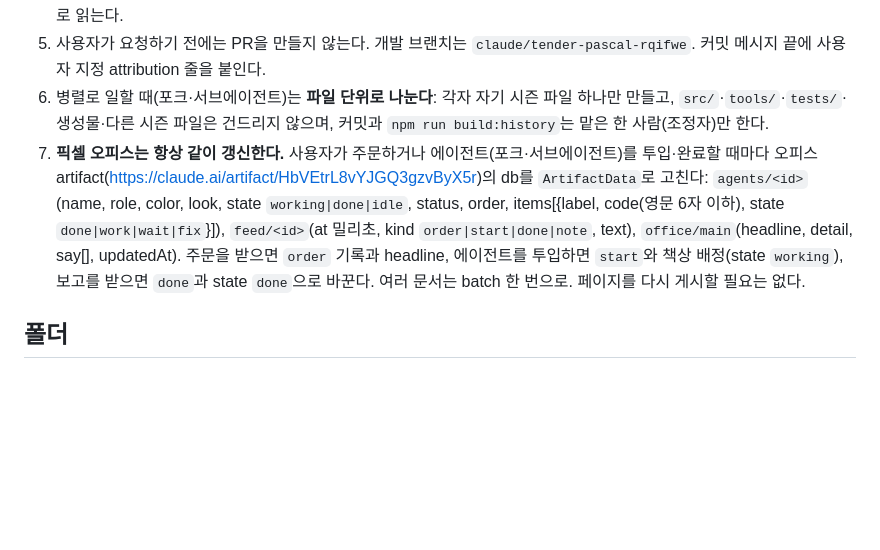
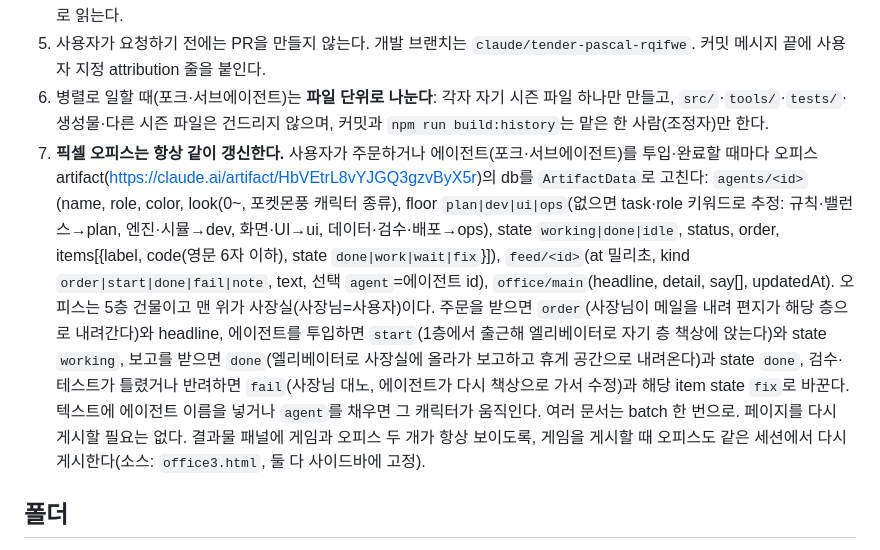
Before and after one commit to changgew-ops/first-pr-practice, a Markdown page: CLAUDE.md, the part around the change. Drawn GitHub-style; blank space fills up the shorter version.

Commit message:
CLAUDE.md: 오피스 규칙 갱신(층·fail 종류·메일 하달 연출)
Co-Authored-By: Claude Sonnet 5.5 <noreply@anthropic.com>
Claude-Session: https://claude.ai/code/session_01GqwKuwsJ5VsQjc2XADjCyR

```diff
--- a/CLAUDE.md
+++ b/CLAUDE.md
@@ -22,7 +22,7 @@
 4. 선수 사진·실제 초상은 가져오지 않는다. KBL 사이트(www.kbl.or.kr)는 이 환경에서 막혀 있다. 사용자가 보내는 화면 녹화로 읽는다.
 5. 사용자가 요청하기 전에는 PR을 만들지 않는다. 개발 브랜치는 `claude/tender-pascal-rqifwe`. 커밋 메시지 끝에 사용자 지정 attribution 줄을 붙인다.
 6. 병렬로 일할 때(포크·서브에이전트)는 **파일 단위로 나눈다**: 각자 자기 시즌 파일 하나만 만들고, `src/`·`tools/`·`tests/`·생성물·다른 시즌 파일은 건드리지 않으며, 커밋과 `npm run build:history`는 맡은 한 사람(조정자)만 한다.
-7. **픽셀 오피스는 항상 같이 갱신한다.** 사용자가 주문하거나 에이전트(포크·서브에이전트)를 투입·완료할 때마다 오피스 artifact(https://claude.ai/artifact/HbVEtrL8vYJGQ3gzvByX5r)의 db를 `ArtifactData`로 고친다: `agents/<id>`(name, role, color, look, state `working|done|idle`, status, order, items[{label, code(영문 6자 이하), state `done|work|wait|fix`}]), `feed/<id>`(at 밀리초, kind `order|start|done|note`, text), `office/main`(headline, detail, say[], updatedAt). 주문을 받으면 `order` 기록과 headline, 에이전트를 투입하면 `start`와 책상 배정(state `working`), 보고를 받으면 `done`과 state `done`으로 바꾼다. 여러 문서는 batch 한 번으로. 페이지를 다시 게시할 필요는 없다.
+7. **픽셀 오피스는 항상 같이 갱신한다.** 사용자가 주문하거나 에이전트(포크·서브에이전트)를 투입·완료할 때마다 오피스 artifact(https://claude.ai/artifact/HbVEtrL8vYJGQ3gzvByX5r)의 db를 `ArtifactData`로 고친다: `agents/<id>`(name, role, color, look(0~, 포켓몬풍 캐릭터 종류), floor `plan|dev|ui|ops`(없으면 task·role 키워드로 추정: 규칙·밸런스→plan, 엔진·시뮬→dev, 화면·UI→ui, 데이터·검수·배포→ops), state `working|done|idle`, status, order, items[{label, code(영문 6자 이하), state `done|work|wait|fix`}]), `feed/<id>`(at 밀리초, kind `order|start|done|fail|note`, text, 선택 `agent`=에이전트 id), `office/main`(headline, detail, say[], updatedAt). 오피스는 5층 건물이고 맨 위가 사장실(사장님=사용자)이다. 주문을 받으면 `order`(사장님이 메일을 내려 편지가 해당 층으로 내려간다)와 headline, 에이전트를 투입하면 `start`(1층에서 출근해 엘리베이터로 자기 층 책상에 앉는다)와 state `working`, 보고를 받으면 `done`(엘리베이터로 사장실에 올라가 보고하고 휴게 공간으로 내려온다)과 state `done`, 검수·테스트가 틀렸거나 반려하면 `fail`(사장님 대노, 에이전트가 다시 책상으로 가서 수정)과 해당 item state `fix`로 바꾼다. 텍스트에 에이전트 이름을 넣거나 `agent`를 채우면 그 캐릭터가 움직인다. 여러 문서는 batch 한 번으로. 페이지를 다시 게시할 필요는 없다. 결과물 패널에 게임과 오피스 두 개가 항상 보이도록, 게임을 게시할 때 오피스도 같은 세션에서 다시 게시한다(소스: `office3.html`, 둘 다 사이드바에 고정).
 
 ## 폴더
 - `data/history/` 시즌 원본·생성물(순위, 플레이오프, 라운드, 상대전적, 수상, 우승팀, 타이틀 스폰서, 이벤트, 드래프트). 형식은 각 README.
```
